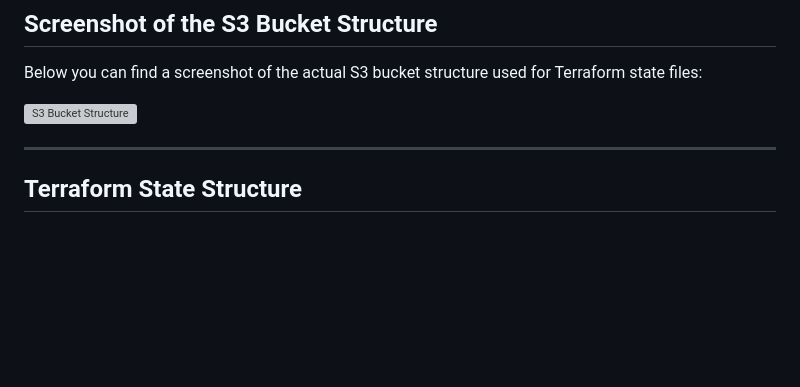
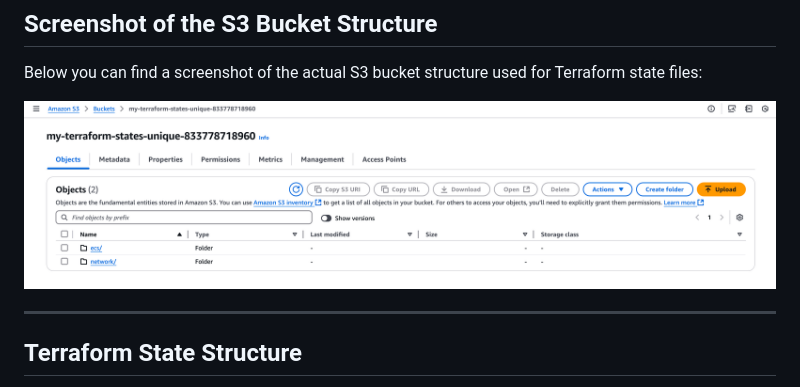
Before and after one commit to natan-barel/ecs-terraform-pokemon-states, a Markdown page: README.md, the part around the change. Drawn GitHub-style; blank space fills up the shorter version; grey boxes are pictures that could not be loaded.

```diff
--- a/README.md
+++ b/README.md
@@ -208,7 +208,7 @@ Using **S3** to store the Terraform state file allows for versioning and persist
 
 Below you can find a screenshot of the actual S3 bucket structure used for Terraform state files:
 
-![S3 Bucket Structure](https://github.com/natan-barel/ecs-terraform-pokemon-states/blob/650c31d85d6f80b38c28b6af957ee32695e67fdd/IMG_2020.png)
+![S3 Bucket Structure](https://github.com/natan-barel/ecs-terraform-pokemon-states/blob/main/my-terraform-states-unique-833778718960.png?raw=true)
 
 ---
 
```
